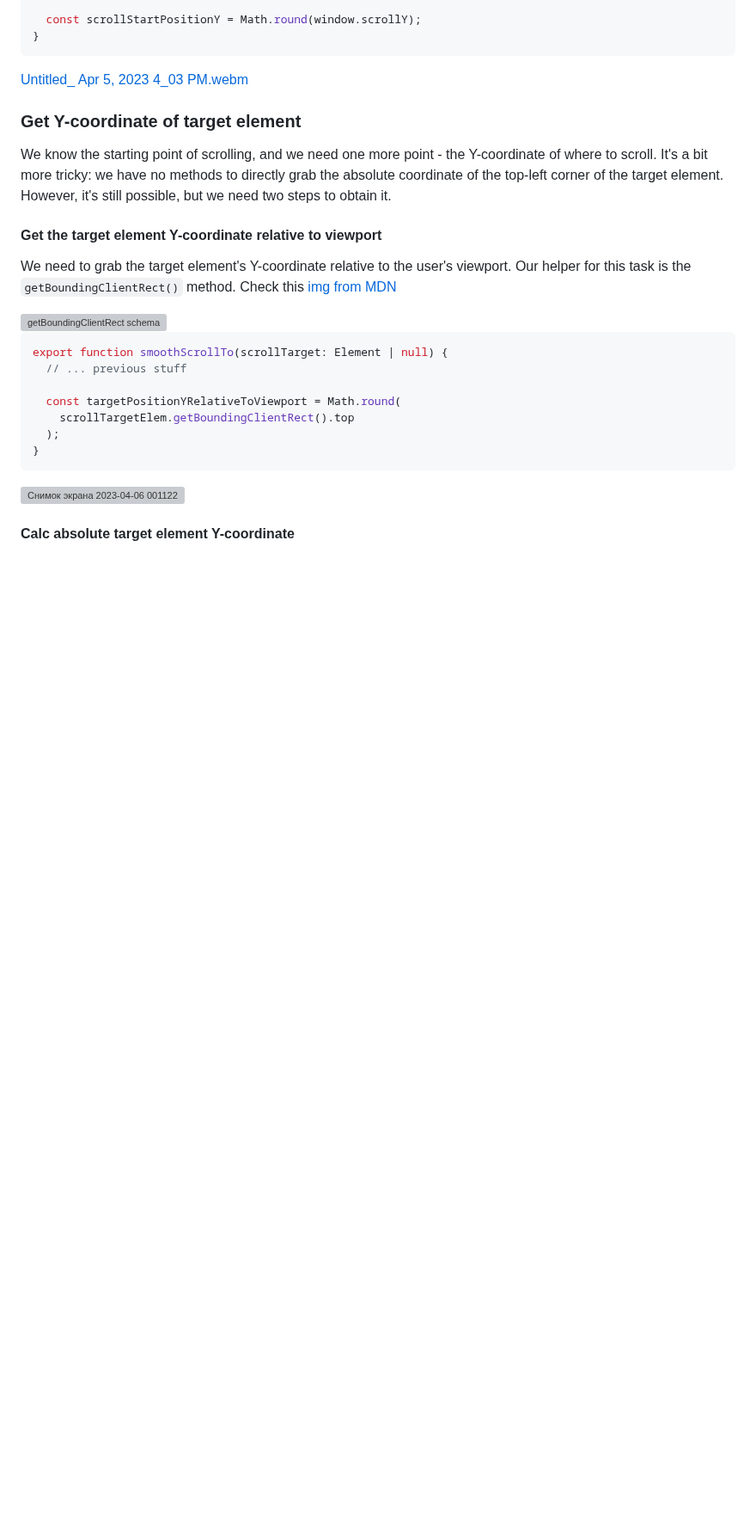
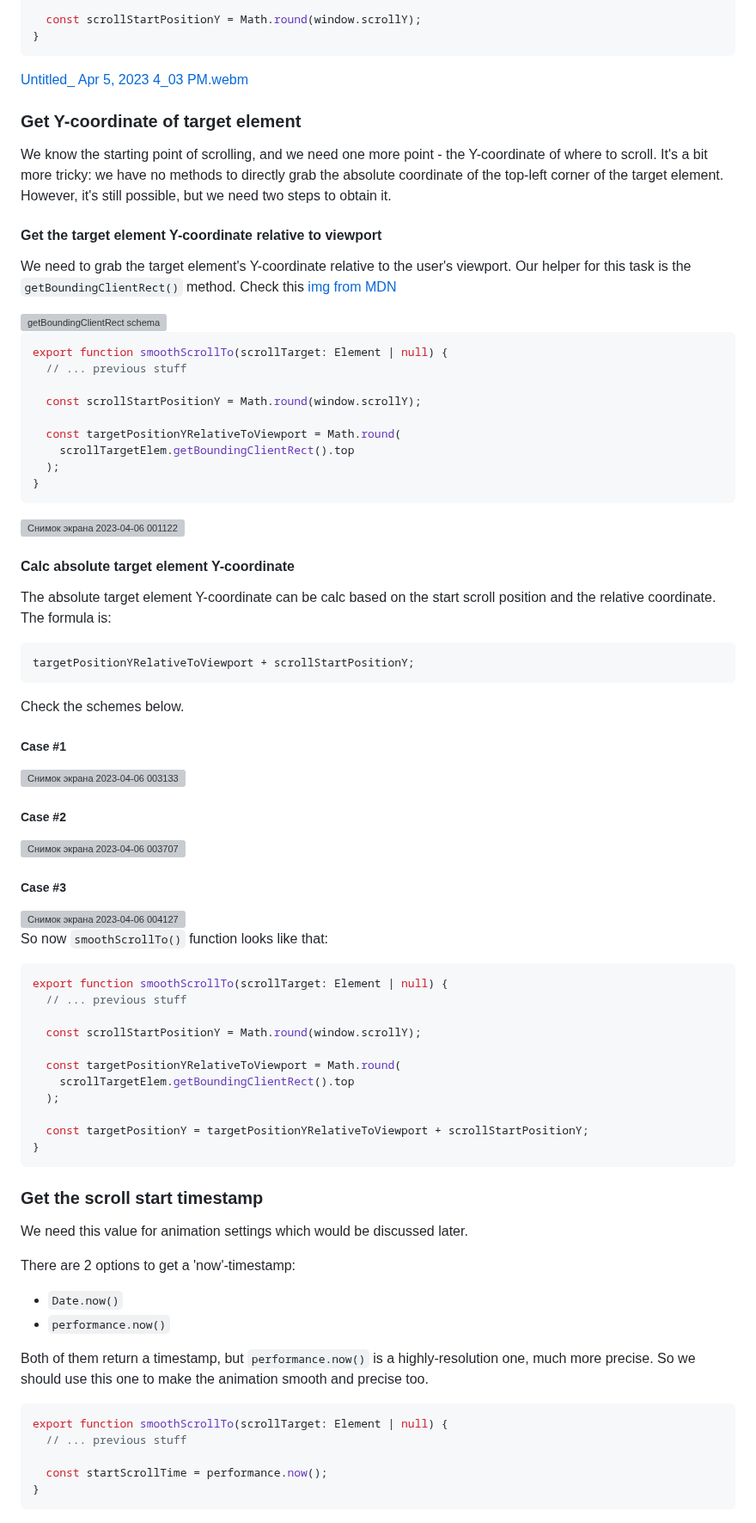
Before and after one commit to xfides/smoothScrollTo-concept, a Markdown page: README.md, the part around the change. Shown at 86% size. Drawn GitHub-style; blank space fills up the shorter version; grey boxes are pictures that could not be loaded.

````diff
--- a/README.md
+++ b/README.md
@@ -210,6 +210,8 @@ We need to grab the target element's Y-coordinate relative to the user's viewpor
 export function smoothScrollTo(scrollTarget: Element | null) {
   // ... previous stuff
 
+  const scrollStartPositionY = Math.round(window.scrollY);
+
   const targetPositionYRelativeToViewport = Math.round(
     scrollTargetElem.getBoundingClientRect().top
   );
@@ -219,3 +221,57 @@ export function smoothScrollTo(scrollTarget: Element | null) {
 <img width="832" alt="Снимок экрана 2023-04-06 001122" src="https://user-images.githubusercontent.com/52240221/230212586-7bb7369f-45f1-49b5-9fa6-9266729970a5.png">
 
 #### Calc absolute target element Y-coordinate
+
+The absolute target element Y-coordinate can be calc based on the start scroll position and the relative coordinate. The formula is:
+
+```js
+targetPositionYRelativeToViewport + scrollStartPositionY;
+```
+
+Check the schemes below.
+
+##### Case #1
+
+<img width="1048" alt="Снимок экрана 2023-04-06 003133" src="https://user-images.githubusercontent.com/52240221/230216458-a51587a3-70f8-4955-8a41-2caaca9d3b58.png">
+
+##### Case #2
+
+<img width="1148" alt="Снимок экрана 2023-04-06 003707" src="https://user-images.githubusercontent.com/52240221/230217606-ad0f60f9-a418-4f1a-9da4-c01d53f0cc85.png">
+
+##### Case #3
+
+<img width="1147" alt="Снимок экрана 2023-04-06 004127" src="https://user-images.githubusercontent.com/52240221/230218478-cf973bf2-d066-475c-ba67-03447e0fc689.png">
+
+So now `smoothScrollTo()` function looks like that:
+
+```js
+export function smoothScrollTo(scrollTarget: Element | null) {
+  // ... previous stuff
+
+  const scrollStartPositionY = Math.round(window.scrollY);
+
+  const targetPositionYRelativeToViewport = Math.round(
+    scrollTargetElem.getBoundingClientRect().top
+  );
+
+  const targetPositionY = targetPositionYRelativeToViewport + scrollStartPositionY;
+}
+```
+
+### Get the scroll start timestamp
+
+We need this value for animation settings which would be discussed later.
+
+There are 2 options to get a 'now'-timestamp:
+* `Date.now()`
+* `performance.now()`
+
+Both of them return a timestamp, but `performance.now()` is a highly-resolution one, much more precise. So we should use this one to make the animation smooth and precise too.
+
+```js
+export function smoothScrollTo(scrollTarget: Element | null) {
+  // ... previous stuff
+
+  const startScrollTime = performance.now();
+}
+```
````
